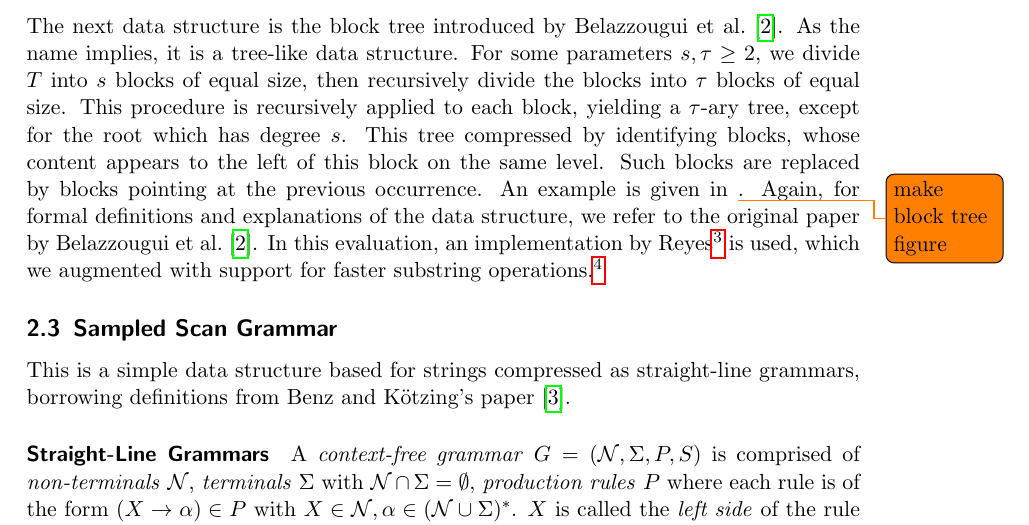
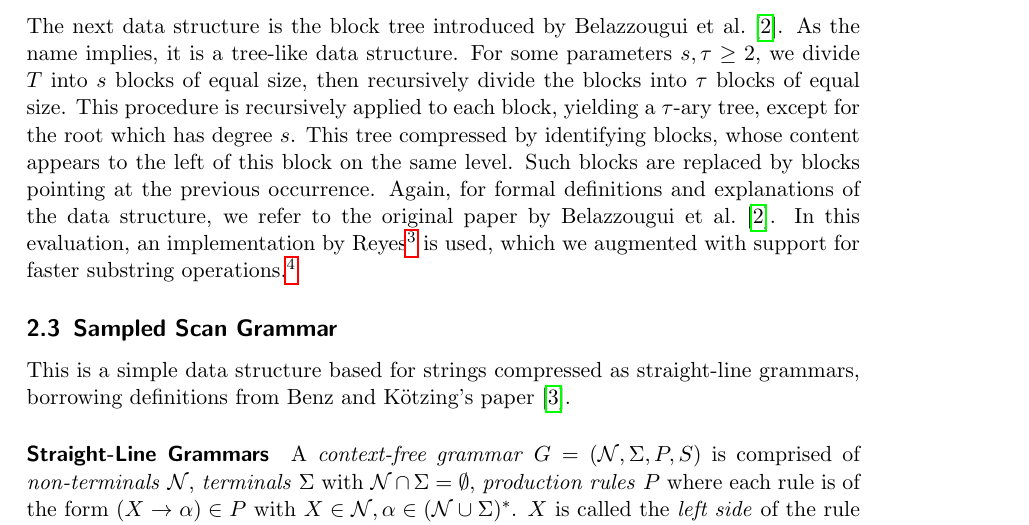
Before and after one commit to Skadic/gracli, a LaTeX paper (results/main.tex): part of page 2 of 12, cut so that both start at the same text. Compiled offline with pdfLaTeX.

Commit message:
chore: remove todo

```diff
--- a/results/main.tex
+++ b/results/main.tex
@@ -50,7 +50,6 @@ For some parameters $s, \tau \geq 2$, we divide $T$ into $s$ blocks of equal siz
 This procedure is recursively applied to each block, yielding a $\tau$-ary tree, except for the root which has degree $s$.
 This tree compressed by identifying blocks, whose content appears to the left of this block on the same level.
 Such blocks are replaced by blocks pointing at the previous occurrence.
-An example is given in \todo{make block tree figure}.
 Again, for formal definitions and explanations of the data structure, we refer to the original paper by \citeauthor{belazzougui_block_2021} \cite{belazzougui_block_2021}.
 In this evaluation, an implementation by Reyes\footnote{\url{https://github.com/elarielcl/MinimalistBlockTrees}} is used, which we augmented with support for faster substring operations.\footnote{\url{https://github.com/Skadic/MinimalistBlockTrees}}
 
```
